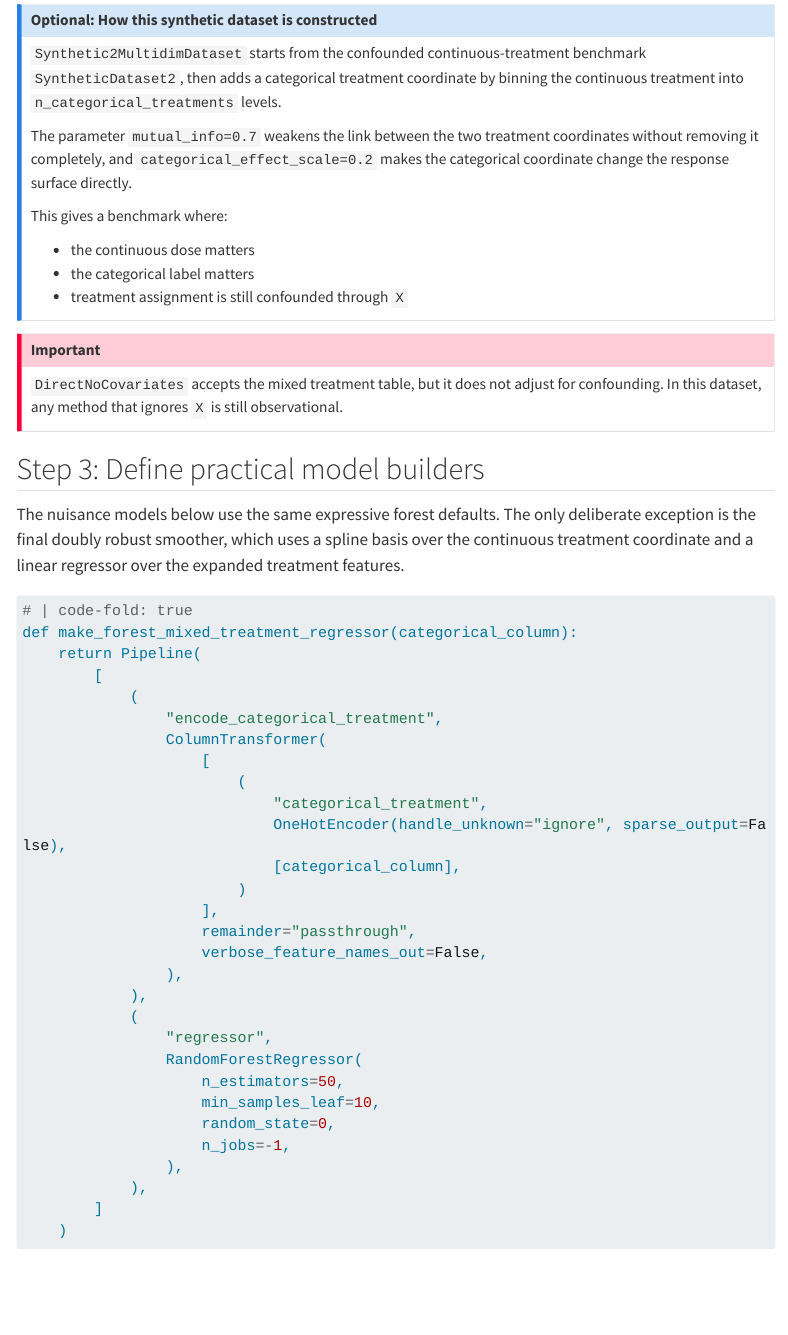
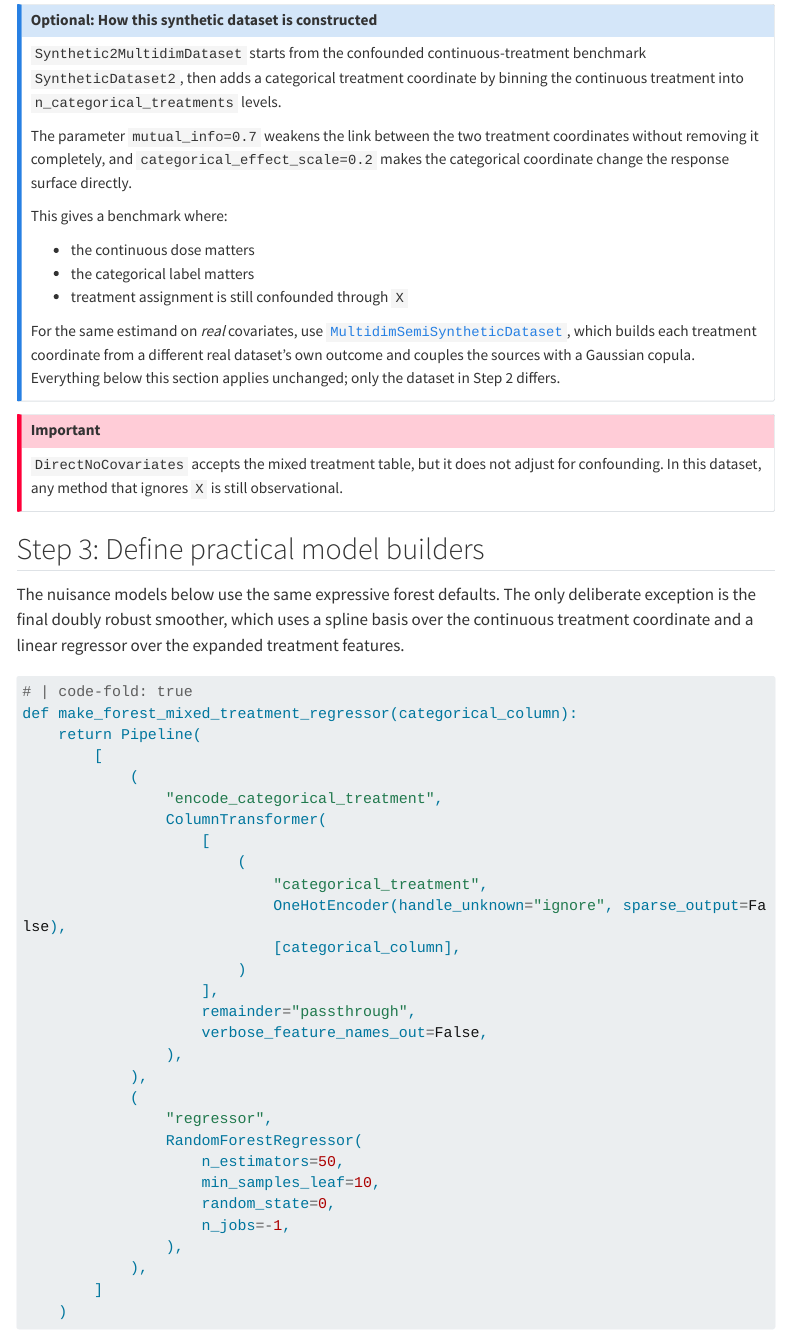
Before and after one commit to felipeangelimvieira/skcausal, a Quarto document (docs/examples/multidimensional_treatments.qmd): the page in a window 1100 px wide, from 2530 px down. Rendered offline with R 4.5, knitr and Pandoc in place of Quarto, with nearby package versions; some code elsewhere in the file could not run offline; menus at the side of the page are left out; long lines of code are wrapped.

Commit message:
docs: cross-link the multidim tutorial and semi-synthetic guide
The multidimensional treatments tutorial builds its treatment table from
`Synthetic2MultidimDataset` and never mentioned that a real-covariate
counterpart exists; the semi-synthetic guide described that counterpart
without pointing at the estimation workflow it plugs into. Link both ways.

Co-Authored-By: Claude Opus 5 (1M context) <noreply@anthropic.com>
Claude-Session: https://claude.ai/code/session_01GLGT1kUJvvubxK8XBvh5uB

````diff
--- a/docs/examples/multidimensional_treatments.qmd
+++ b/docs/examples/multidimensional_treatments.qmd
@@ -123,6 +123,12 @@ This gives a benchmark where:
 - the continuous dose matters
 - the categorical label matters
 - treatment assignment is still confounded through `X`
+
+For the same estimand on *real* covariates, use
+[`MultidimSemiSyntheticDataset`](../research/semi_synthetic_datasets.qmd), which
+builds each treatment coordinate from a different real dataset's own outcome
+and couples the sources with a Gaussian copula. Everything below this section
+applies unchanged; only the dataset in Step 2 differs.
 :::
 
 ::: {.callout-important}
--- a/docs/research/semi_synthetic_datasets.qmd
+++ b/docs/research/semi_synthetic_datasets.qmd
@@ -358,7 +358,10 @@ The sample size is the smallest source. Larger sources are subsampled without
 replacement, then a Gaussian copula couples whole source rows by their outcome
 ranks. This changes the pairing between sources while preserving every selected
 within-source covariate/outcome pair and its values. Covariates are concatenated
-with a `d{j}_` prefix per source.
+with a `d{j}_` prefix per source. For an end-to-end estimation workflow on a
+multi-column treatment table, see the
+[multidimensional treatments tutorial](../examples/multidimensional_treatments.qmd);
+only the dataset construction differs.
 
 ```{python}
 from sklearn.linear_model import LinearRegression
````
